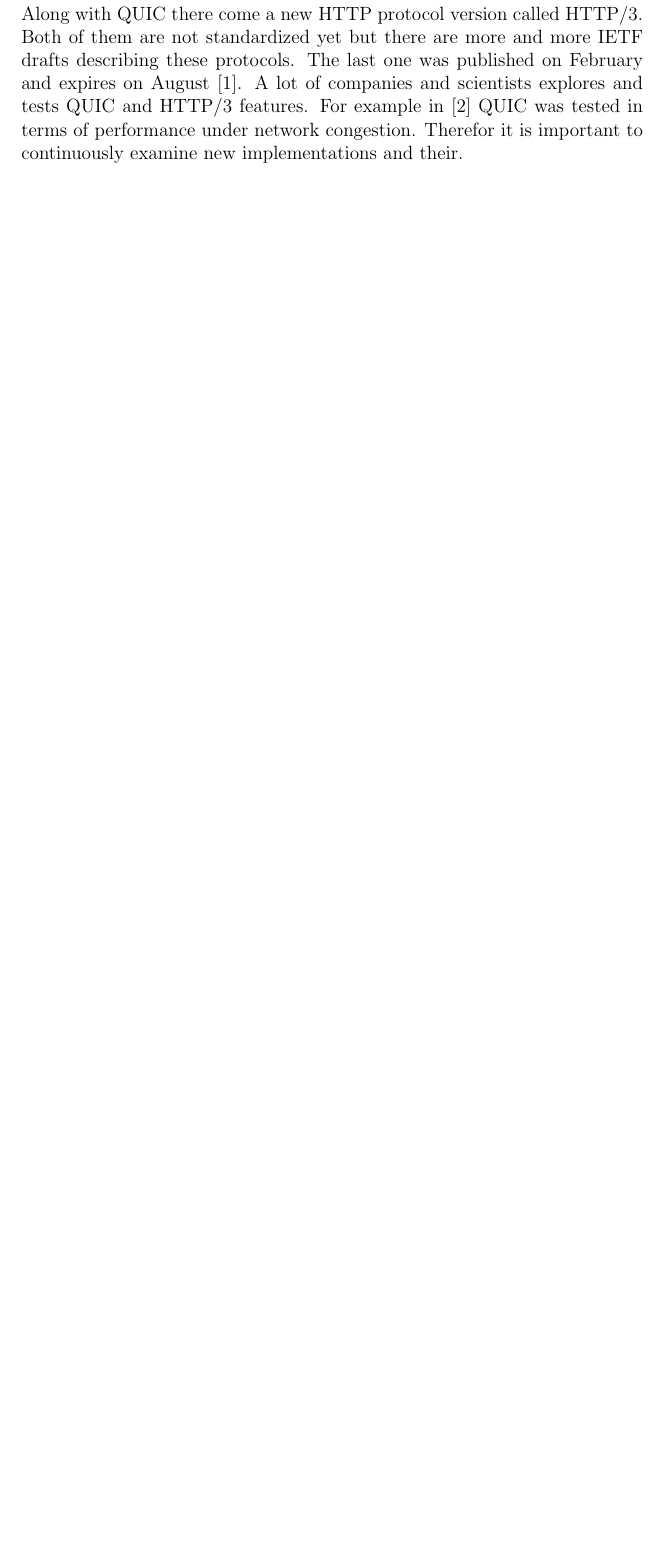
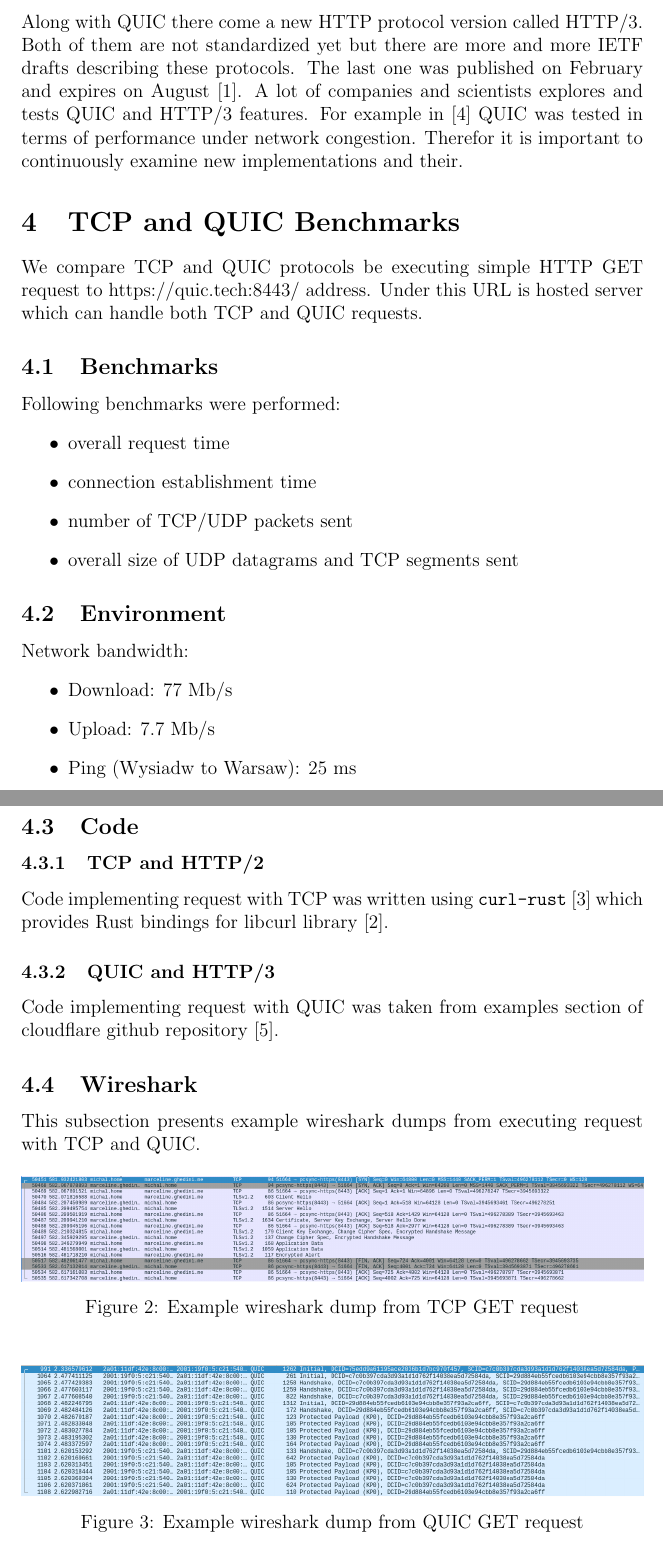
Before and after one commit to mickel8/quicson-doc, a LaTeX document (main.tex, which reads tex/_03_TCP_QUIC_Benchmarks.tex): part of page 4 of 5 before the commit and two parts of pages 4 and 5 of 8 after it, the two joined at a grey line, cut so that both start at the same text, the shorter picture padded with empty space. The pictures show the PDF file out/main.pdf that the author committed with the source.

Commit message:
Add benchmarks

```diff
--- /dev/null
+++ b/tex/_03_TCP_QUIC_Benchmarks.tex
@@ -0,0 +1,66 @@
+%! Author = michal
+%! Date = 6/2/20
+
+\section{TCP and QUIC Benchmarks}
+\label{sec:tcp-quic-benchmarks}
+
+We compare TCP and QUIC protocols be executing simple HTTP GET request to
+https://quic.tech:8443/ address.
+Under this URL is hosted server which can handle both TCP and QUIC requests.
+
+\subsection{Benchmarks}
+\label{subsec:benchmarks}
+Following benchmarks were performed:
+\begin{itemize}
+    \item overall request time
+    \item connection establishment time
+    \item number of TCP/UDP packets sent
+    \item overall size of UDP datagrams and TCP segments sent
+\end{itemize}
+
+\subsection{Environment}
+\label{subsec:environment}
+Network bandwidth:
+\begin{itemize}
+    \item Download: 77 Mb/s
+    \item Upload: 7.7 Mb/s
+    \item Ping (Wysiadłów to Warsaw): 25 ms
+\end{itemize}
+
+\subsection{Code}
+\label{subsec:code}
+
+\subsubsection{TCP and HTTP/2}
+Code implementing request with TCP was written using \texttt{curl-rust}~\cite{curl-rust}
+which provides Rust bindings for libcurl library~\cite{curl}.
+
+\subsubsection{QUIC and HTTP/3}
+Code implementing request with QUIC was taken from examples section
+of cloudflare github repository~\cite{quiche}.
+
+\subsection{Wireshark}
+\label{subsec:wireshark}
+This subsection presents example wireshark dumps from executing request with TCP and QUIC.
+
+\begin{figure}[h]
+    \centering
+    \includegraphics[width=\textwidth]{img/tcp-req-wireshark.png}
+    \caption{Example wireshark dump from TCP GET request}
+\end{figure}
+
+\begin{figure}[h]
+    \centering
+    \includegraphics[width=\textwidth]{img/quic-req-wireshark.png}
+    \caption{Example wireshark dump from QUIC GET request}
+\end{figure}
+
+\subsection{Results}
+
+\begin{figure}
+    \centering
+    \input{tikz/time.tikz}
+    \caption{Overall http GET request time with connection fin in case of TCP}
+    \label{fig:time}
+\end{figure}
+
+\begin{figure}
```
Also changed, not shown: data/conn-est-time.dat (added, +7 -0 lines), data/packets.dat (added, +3 -0 lines), data/time.dat (added, +7 -0 lines), main.tex (+4 -0 lines), references.bib (+25 -1 lines), tikz/conn-est-time.tikz (added, +10 -0 lines), tikz/packets.tikz (added, +14 -0 lines), tikz/time.tikz (added, +10 -0 lines), img/quic-req-wireshark.png (added), img/tcp-req-wireshark.png (added), out/main.pdf, tex/_03_TCP_QUIC_Benchmarks.tex (12 more changed lines).
